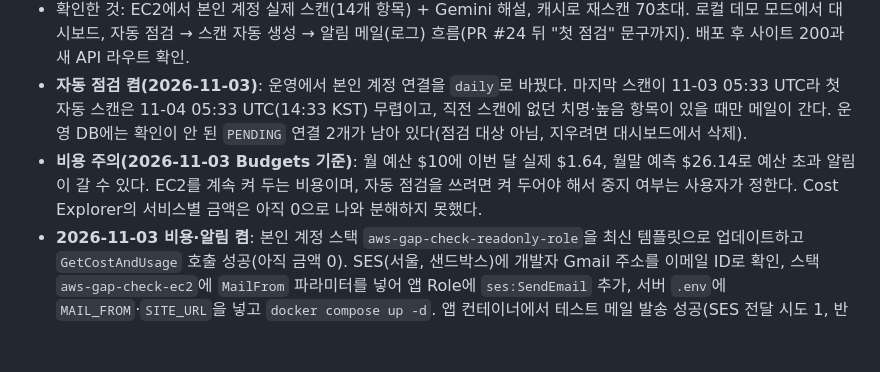
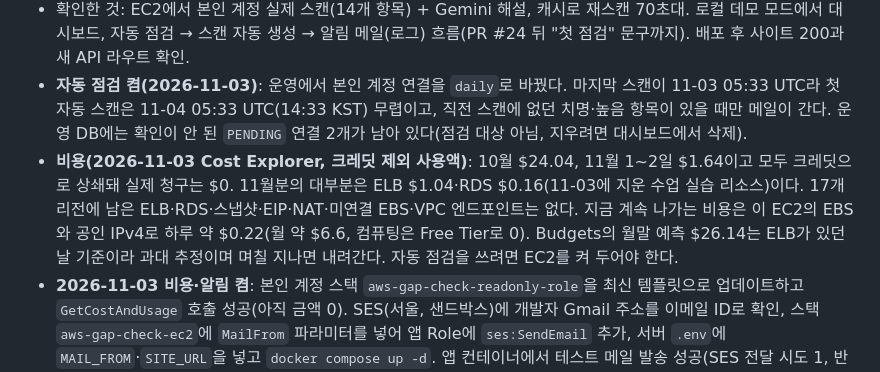
Before and after one commit to KelpShake04/aws-gap-check, a Markdown page: docs/HANDOFF.md, the part around the change. Rendered like a GitHub page; blank space fills up the shorter version.

Commit message:
docs: 비용 내역을 Cost Explorer 실측으로 정정 (크레딧 상쇄, 실습 리소스 비용)
Co-Authored-By: Claude Opus 5.5 <noreply@anthropic.com>

```diff
--- a/docs/HANDOFF.md
+++ b/docs/HANDOFF.md
@@ -31,7 +31,7 @@ AWS 계정을 연결하면 Prowler로 빈틈을 점검하고, Gemini가 한국
 - main에 있는 것: 앱 전체, `infra/ec2.yaml`, CI(unittest 170개 + MySQL 서비스, cfn-lint), 재시도·폴백(PR #16, #17), 이메일 비ASCII 거부(PR #18), 대시보드·비용·알림(PR #20), 리뷰 반영(PR #24: 보조 모델 해설은 보조 모델 이름으로 캐시, 첫 점검 알림 문구, 비용 조회 연결별 잠금, 테스트 메일 제한 잠금), 서버리스 코드는 `legacy/serverless/`.
 - 확인한 것: EC2에서 본인 계정 실제 스캔(14개 항목) + Gemini 해설, 캐시로 재스캔 70초대. 로컬 데모 모드에서 대시보드, 자동 점검 → 스캔 자동 생성 → 알림 메일(로그) 흐름(PR #24 뒤 "첫 점검" 문구까지). 배포 후 사이트 200과 새 API 라우트 확인.
 - **자동 점검 켬(2026-11-03)**: 운영에서 본인 계정 연결을 `daily`로 바꿨다. 마지막 스캔이 11-03 05:33 UTC라 첫 자동 스캔은 11-04 05:33 UTC(14:33 KST) 무렵이고, 직전 스캔에 없던 치명·높음 항목이 있을 때만 메일이 간다. 운영 DB에는 확인이 안 된 `PENDING` 연결 2개가 남아 있다(점검 대상 아님, 지우려면 대시보드에서 삭제).
-- **비용 주의(2026-11-03 Budgets 기준)**: 월 예산 $10에 이번 달 실제 $1.64, 월말 예측 $26.14로 예산 초과 알림이 갈 수 있다. EC2를 계속 켜 두는 비용이며, 자동 점검을 쓰려면 켜 두어야 해서 중지 여부는 사용자가 정한다. Cost Explorer의 서비스별 금액은 아직 0으로 나와 분해하지 못했다.
+- **비용(2026-11-03 Cost Explorer, 크레딧 제외 사용액)**: 10월 $24.04, 11월 1~2일 $1.64이고 모두 크레딧으로 상쇄돼 실제 청구는 $0. 11월분의 대부분은 ELB $1.04·RDS $0.16(11-03에 지운 수업 실습 리소스)이다. 17개 리전에 남은 ELB·RDS·스냅샷·EIP·NAT·미연결 EBS·VPC 엔드포인트는 없다. 지금 계속 나가는 비용은 이 EC2의 EBS와 공인 IPv4로 하루 약 $0.22(월 약 $6.6, 컴퓨팅은 Free Tier로 0). Budgets의 월말 예측 $26.14는 ELB가 있던 날 기준이라 과대 추정이며 며칠 지나면 내려간다. 자동 점검을 쓰려면 EC2를 켜 두어야 한다.
 - **2026-11-03 비용·알림 켬**: 본인 계정 스택 `aws-gap-check-readonly-role`을 최신 템플릿으로 업데이트하고 `GetCostAndUsage` 호출 성공(아직 금액 0). SES(서울, 샌드박스)에 개발자 Gmail 주소를 이메일 ID로 확인, 스택 `aws-gap-check-ec2`에 `MailFrom` 파라미터를 넣어 앱 Role에 `ses:SendEmail` 추가, 서버 `.env`에 `MAIL_FROM`·`SITE_URL`을 넣고 `docker compose up -d`. 앱 컨테이너에서 테스트 메일 발송 성공(SES 전달 시도 1, 반송 0).
 - **운영 스택 주의**: 스택에 올린 템플릿은 `infra/ec2.yaml`에서 UserData의 `MAIL_FROM`·`SITE_URL` 두 줄만 뺀 것이다(값은 `.env`에 직접 넣었다). main 템플릿 그대로 업데이트하면 UserData가 바뀌어 인스턴스가 중지·재시작되거나 교체될 수 있으니, change set에서 `Instance`가 바뀌지 않는지 먼저 본다. 또 이 스택의 `GetTemplate` 결과는 한글이 `?`로 나온다. 그걸 고쳐서 올리면 UserData가 바뀌므로 repo 파일(`--template-body file://...`)로 올린다.
 - **아직 못 확인한 것**: 연결 계정의 실제 비용 금액 표시(현재 0), 알림 메일의 Gmail 수신 위치(보내는 주소가 `@gmail.com`인데 SES로 보내 DMARC 정렬이 안 되므로 스팸함에 갈 수 있다), 보조 모델 전환(503이 날 때만 발동).
```
